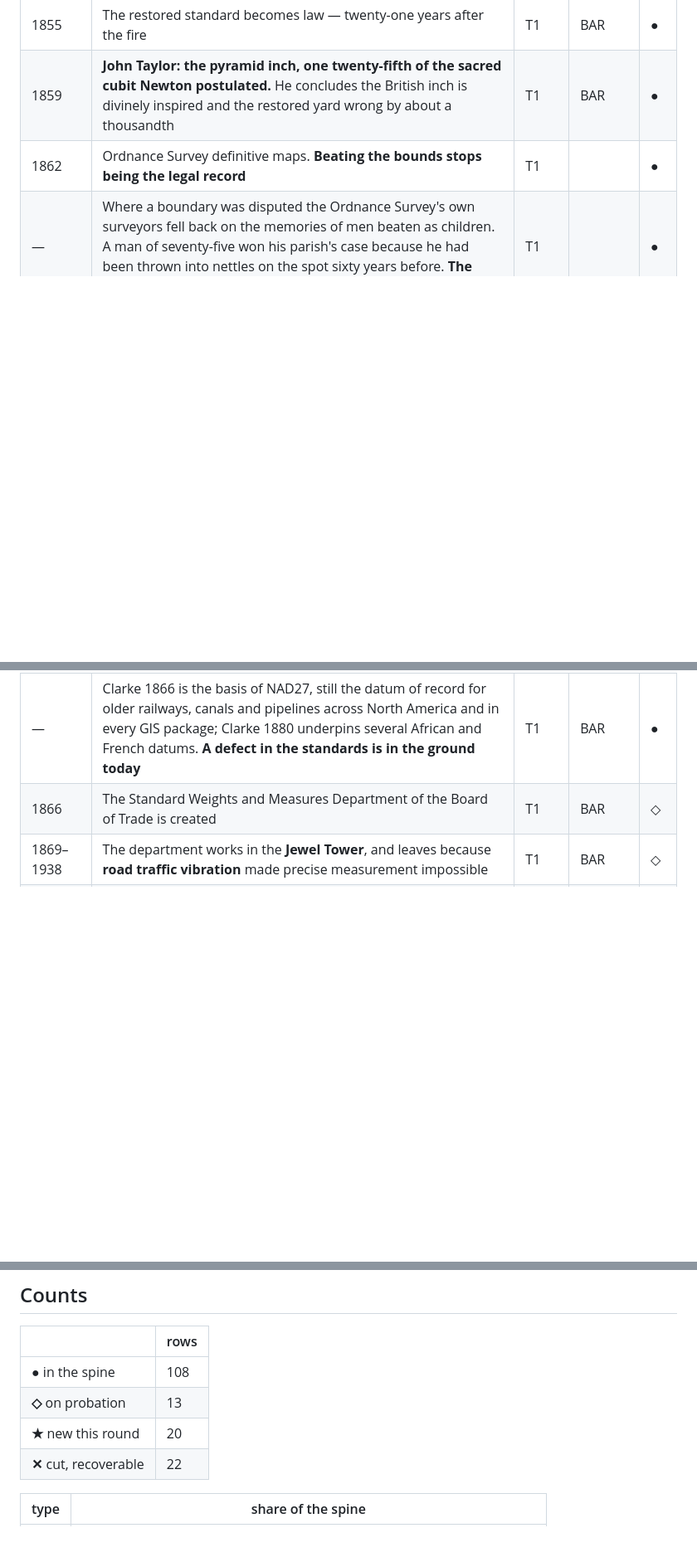
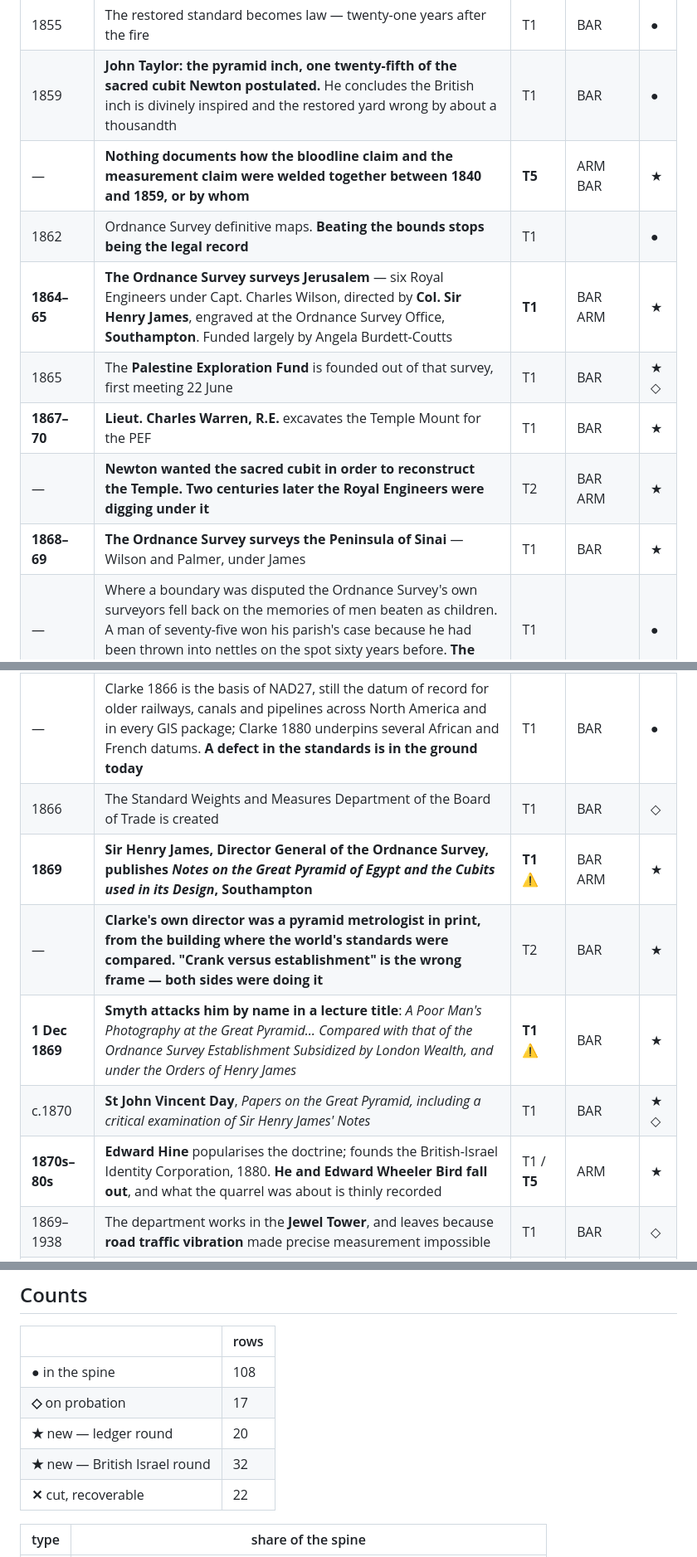
Before and after one commit to jwghopkins-lab/Fedora, a Markdown page: docs/narrative/LEDGER.md, 3 parts joined by grey strips. Shown at 83% size. GitHub-like rendering; blank space fills up the shorter version.

```diff
--- a/docs/narrative/LEDGER.md
+++ b/docs/narrative/LEDGER.md
@@ -127,7 +131,13 @@ properties of the record**. Someone trying to catch us out confirms us instead.
 | 1851 | William Beatson takes two *Temeraire* chairs to New Zealand. **One is in the Whanganui Regional Museum** | T1 | KEEP | ● |
 | 1855 | The restored standard becomes law — twenty-one years after the fire | T1 | BAR | ● |
 | 1859 | **John Taylor: the pyramid inch, one twenty-fifth of the sacred cubit Newton postulated.** He concludes the British inch is divinely inspired and the restored yard wrong by about a thousandth | T1 | BAR | ● |
+| — | **Nothing documents how the bloodline claim and the measurement claim were welded together between 1840 and 1859, or by whom** | **T5** | ARM BAR | ★ |
 | 1862 | Ordnance Survey definitive maps. **Beating the bounds stops being the legal record** | T1 | | ● |
+| **1864–65** | **The Ordnance Survey surveys Jerusalem** — six Royal Engineers under Capt. Charles Wilson, directed by **Col. Sir Henry James**, engraved at the Ordnance Survey Office, **Southampton**. Funded largely by Angela Burdett-Coutts | **T1** | BAR ARM | ★ |
+| 1865 | The **Palestine Exploration Fund** is founded out of that survey, first meeting 22 June | T1 | BAR | ★ ◇ |
+| **1867–70** | **Lieut. Charles Warren, R.E.** excavates the Temple Mount for the PEF | T1 | BAR | ★ |
+| — | **Newton wanted the sacred cubit in order to reconstruct the Temple. Two centuries later the Royal Engineers were digging under it** | T2 | BAR ARM | ★ |
+| **1868–69** | **The Ordnance Survey surveys the Peninsula of Sinai** — Wilson and Palmer, under James | T1 | BAR | ★ |
 | — | Where a boundary was disputed the Ordnance Survey's own surveyors fell back on the memories of men beaten as children. A man of seventy-five won his parish's case because he had been thrown into nettles on the spot sixty years before. **The pain was the evidence** | T1 | | ● |
 | 1864 | **Smyth**, Astronomer Royal for Scotland, publishes *Our Inheritance in the Great Pyramid* | T1 | BAR | ● |
 | — | **Smyth was a committed British Israelite — the doctrine that the British are the ten lost tribes and that the royal family descends in the male line from King David — and he argued that the Anglo-Saxons had inherited their imperial measures from God by that same descent** | **T1** | **ARM BAR** | ● |
@@ -135,6 +145,11 @@ properties of the record**. Someone trying to catch us out confirms us instead.
 | 1866 | **Clarke's *Comparisons of the Standards of Length*.** From it the **Clarke 1866** ellipsoid, and later **Clarke 1880** | T1 | BAR | ● |
 | — | Clarke 1866 is the basis of NAD27, still the datum of record for older railways, canals and pipelines across North America and in every GIS package; Clarke 1880 underpins several African and French datums. **A defect in the standards is in the ground today** | T1 | BAR | ● |
 | 1866 | The Standard Weights and Measures Department of the Board of Trade is created | T1 | BAR | ◇ |
+| **1869** | **Sir Henry James, Director General of the Ordnance Survey, publishes *Notes on the Great Pyramid of Egypt and the Cubits used in its Design*, Southampton** | **T1** ⚠ | BAR ARM | ★ |
+| — | **Clarke's own director was a pyramid metrologist in print, from the building where the world's standards were compared. "Crank versus establishment" is the wrong frame — both sides were doing it** | T2 | BAR | ★ |
+| **1 Dec 1869** | **Smyth attacks him by name in a lecture title**: *A Poor Man's Photography at the Great Pyramid… Compared with that of the Ordnance Survey Establishment Subsidized by London Wealth, and under the Orders of Henry James* | **T1** ⚠ | BAR | ★ |
+| c.1870 | **St John Vincent Day**, *Papers on the Great Pyramid, including a critical examination of Sir Henry James' Notes* | T1 | BAR | ★ ◇ |
+| **1870s–80s** | **Edward Hine** popularises the doctrine; founds the British-Israel Identity Corporation, 1880. **He and Edward Wheeler Bird fall out**, and what the quarrel was about is thinly recorded | T1 / **T5** | ARM | ★ |
 | 1869–1938 | The department works in the **Jewel Tower**, and leaves because **road traffic vibration** made precise measurement impossible | T1 | BAR | ◇ |
 | **1874** | **The Royal Society rejects Smyth's pyramid paper.** The reasoning deserved it | T1 | BAR | ● |
 | — | *The yard is wrong* and *the yard is wrong because of divine revelation* are two statements, and only one was ever tested | T2 | BAR | ● |
@@ -306,8 +336,9 @@ were always decoration.
 | | rows |
 |---|---|
 | **●** in the spine | 108 |
-| **◇** on probation | 13 |
-| **★** new this round | 20 |
+| **◇** on probation | 17 |
+| **★** new — ledger round | 20 |
+| **★** new — British Israel round | 32 |
 | **✕** cut, recoverable | 22 |
 
 | type | share of the spine |
```
Also changed, not shown: other parts of docs/narrative/LEDGER.md (+27 -0 lines), docs/narrative/BRITISH_ISRAEL.md (added, +279 -0 lines).
